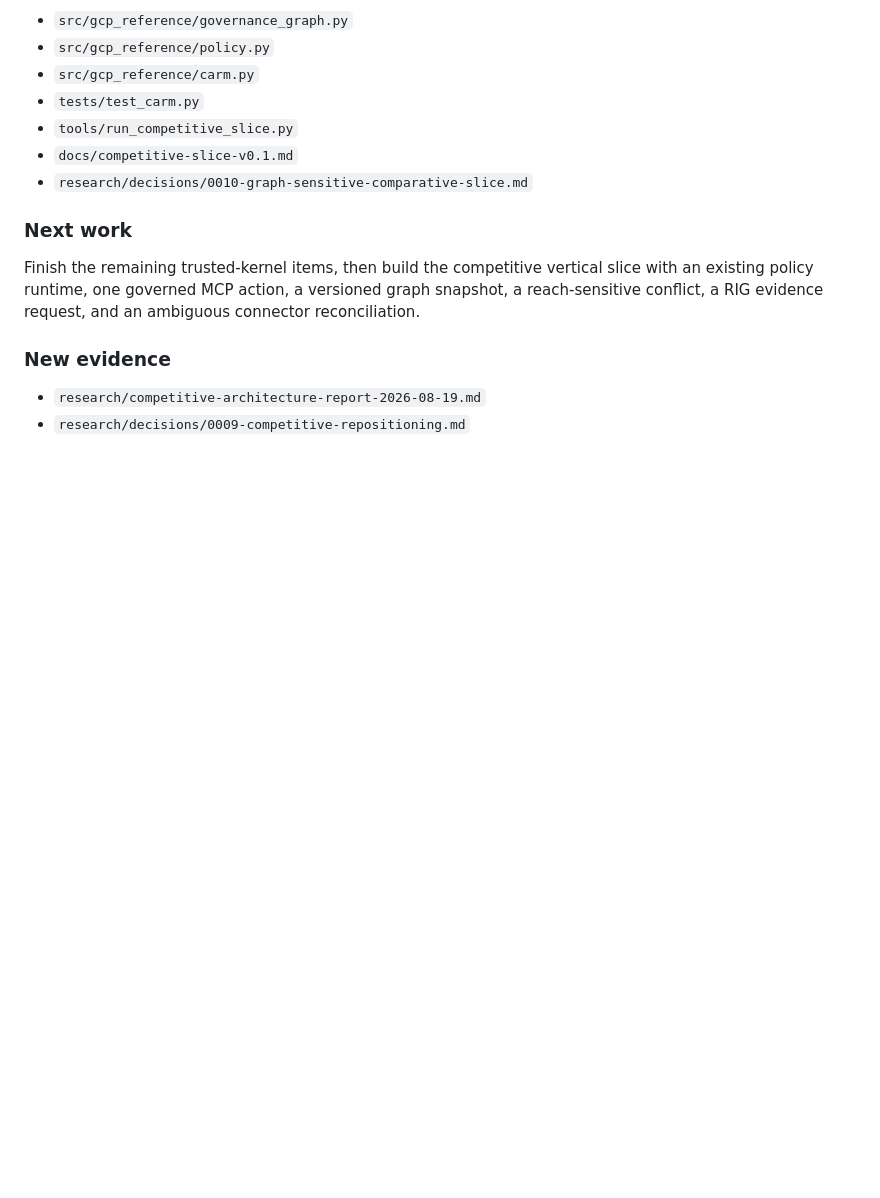
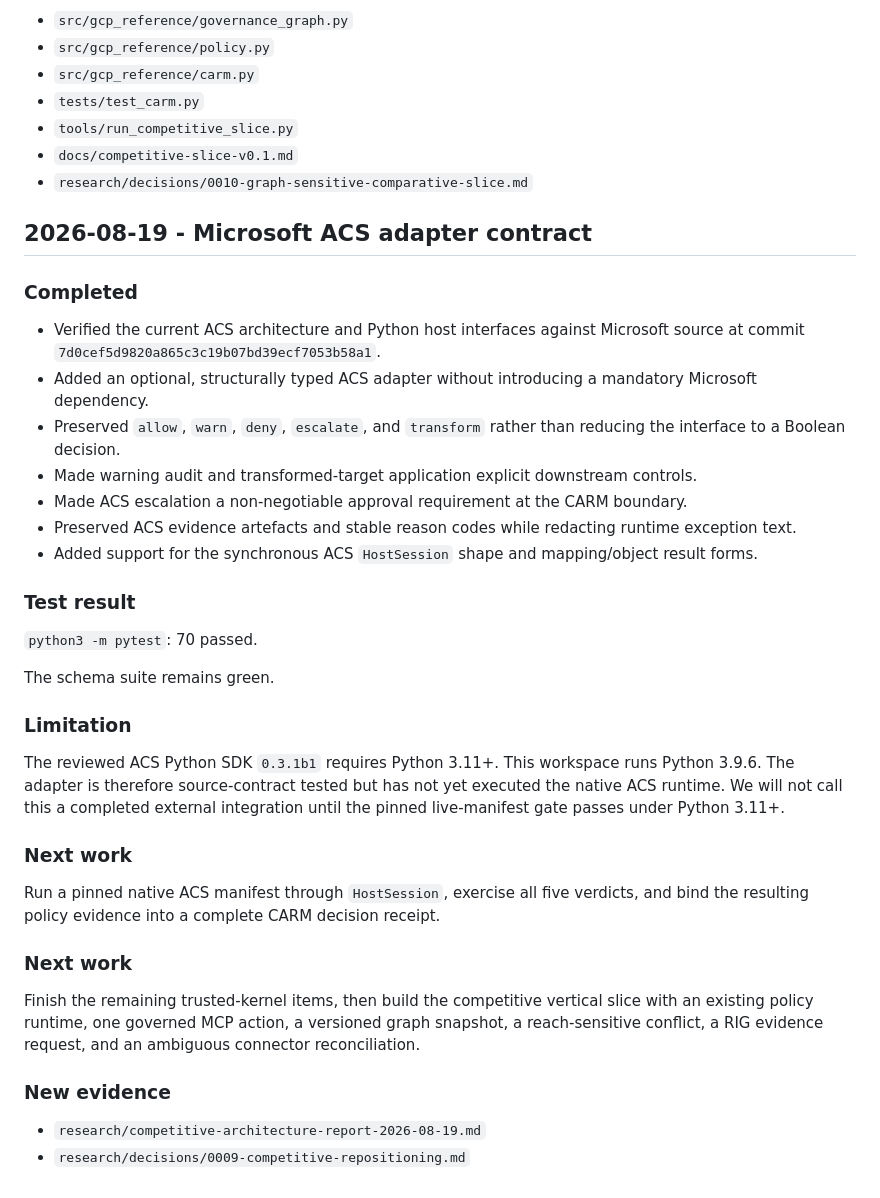
Before and after one commit to Vignesh412/governance-capsule-protocol, a Markdown page: journey/progress-log.md, the part around the change. GitHub-like rendering; blank space fills up the shorter version.

Commit message:
Add Microsoft ACS adapter contract: journey/progress-log.md

```diff
--- a/journey/progress-log.md
+++ b/journey/progress-log.md
@@ -356,6 +356,32 @@ Integrate Microsoft AGT ACS through the policy-runtime boundary, bind full decis
 - `docs/competitive-slice-v0.1.md`
 - `research/decisions/0010-graph-sensitive-comparative-slice.md`
 
+## 2026-08-19 - Microsoft ACS adapter contract
+
+### Completed
+
+- Verified the current ACS architecture and Python host interfaces against Microsoft source at commit `7d0cef5d9820a865c3c19b07bd39ecf7053b58a1`.
+- Added an optional, structurally typed ACS adapter without introducing a mandatory Microsoft dependency.
+- Preserved `allow`, `warn`, `deny`, `escalate`, and `transform` rather than reducing the interface to a Boolean decision.
+- Made warning audit and transformed-target application explicit downstream controls.
+- Made ACS escalation a non-negotiable approval requirement at the CARM boundary.
+- Preserved ACS evidence artefacts and stable reason codes while redacting runtime exception text.
+- Added support for the synchronous ACS `HostSession` shape and mapping/object result forms.
+
+### Test result
+
+`python3 -m pytest`: 70 passed.
+
+The schema suite remains green.
+
+### Limitation
+
+The reviewed ACS Python SDK `0.3.1b1` requires Python 3.11+. This workspace runs Python 3.9.6. The adapter is therefore source-contract tested but has not yet executed the native ACS runtime. We will not call this a completed external integration until the pinned live-manifest gate passes under Python 3.11+.
+
+### Next work
+
+Run a pinned native ACS manifest through `HostSession`, exercise all five verdicts, and bind the resulting policy evidence into a complete CARM decision receipt.
+
 ### Next work
 
 Finish the remaining trusted-kernel items, then build the competitive vertical slice with an existing policy runtime, one governed MCP action, a versioned graph snapshot, a reach-sensitive conflict, a RIG evidence request, and an ambiguous connector reconciliation.
```
